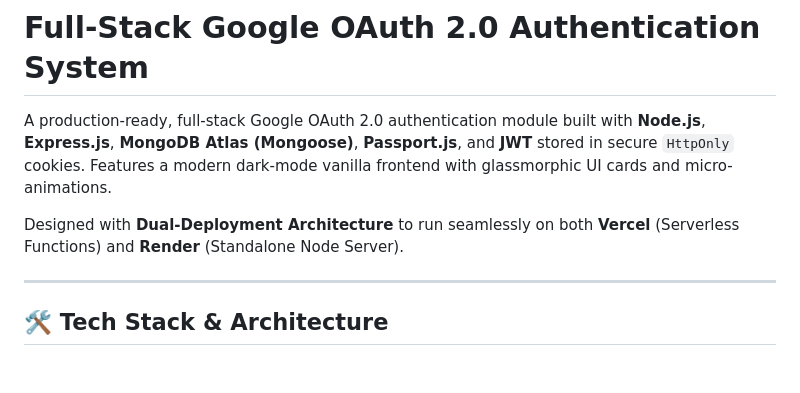
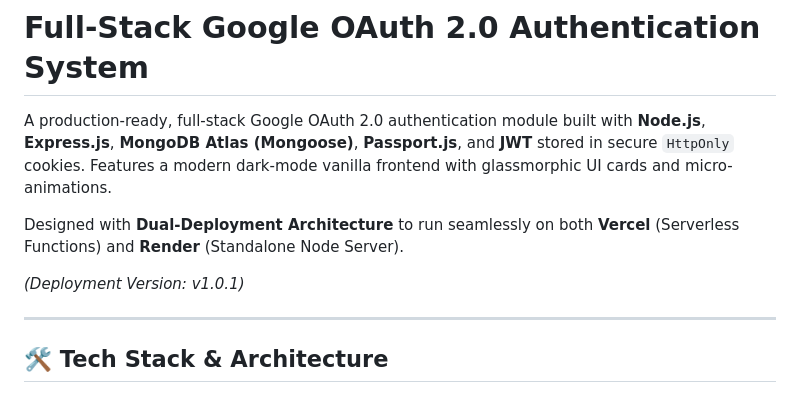
Before and after one commit to kibretmulugeta/full_google-oauth, a Markdown page: README.md, the part around the change. Drawn GitHub-style; blank space fills up the shorter version.

Commit message:
Deploy: Force Vercel deployment rebuild trigger v1.0.1

```diff
--- a/README.md
+++ b/README.md
@@ -3,6 +3,8 @@
 A production-ready, full-stack Google OAuth 2.0 authentication module built with **Node.js**, **Express.js**, **MongoDB Atlas (Mongoose)**, **Passport.js**, and **JWT** stored in secure `HttpOnly` cookies. Features a modern dark-mode vanilla frontend with glassmorphic UI cards and micro-animations.
 
 Designed with **Dual-Deployment Architecture** to run seamlessly on both **Vercel** (Serverless Functions) and **Render** (Standalone Node Server).
+
+*(Deployment Version: v1.0.1)*
 
 ---
 
```
